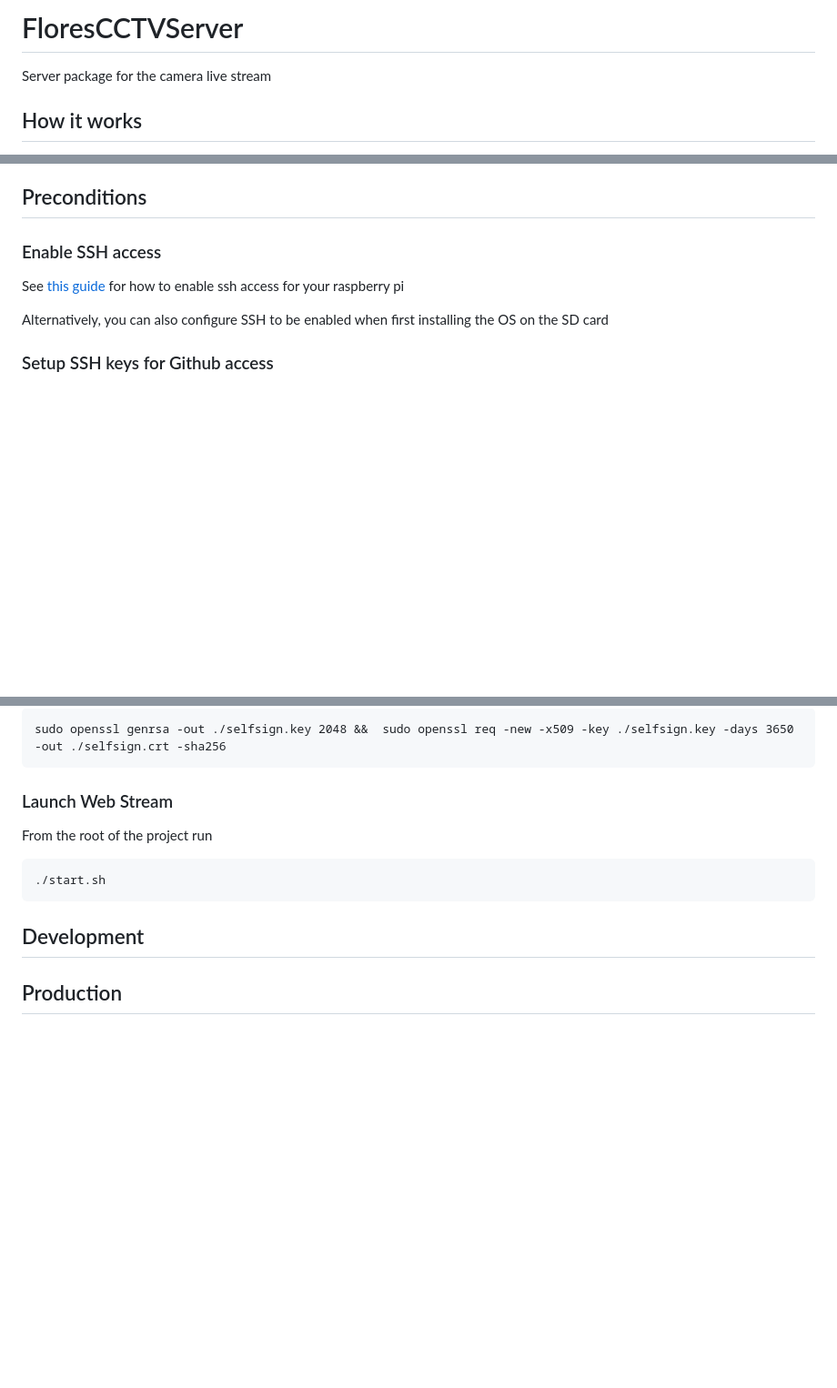
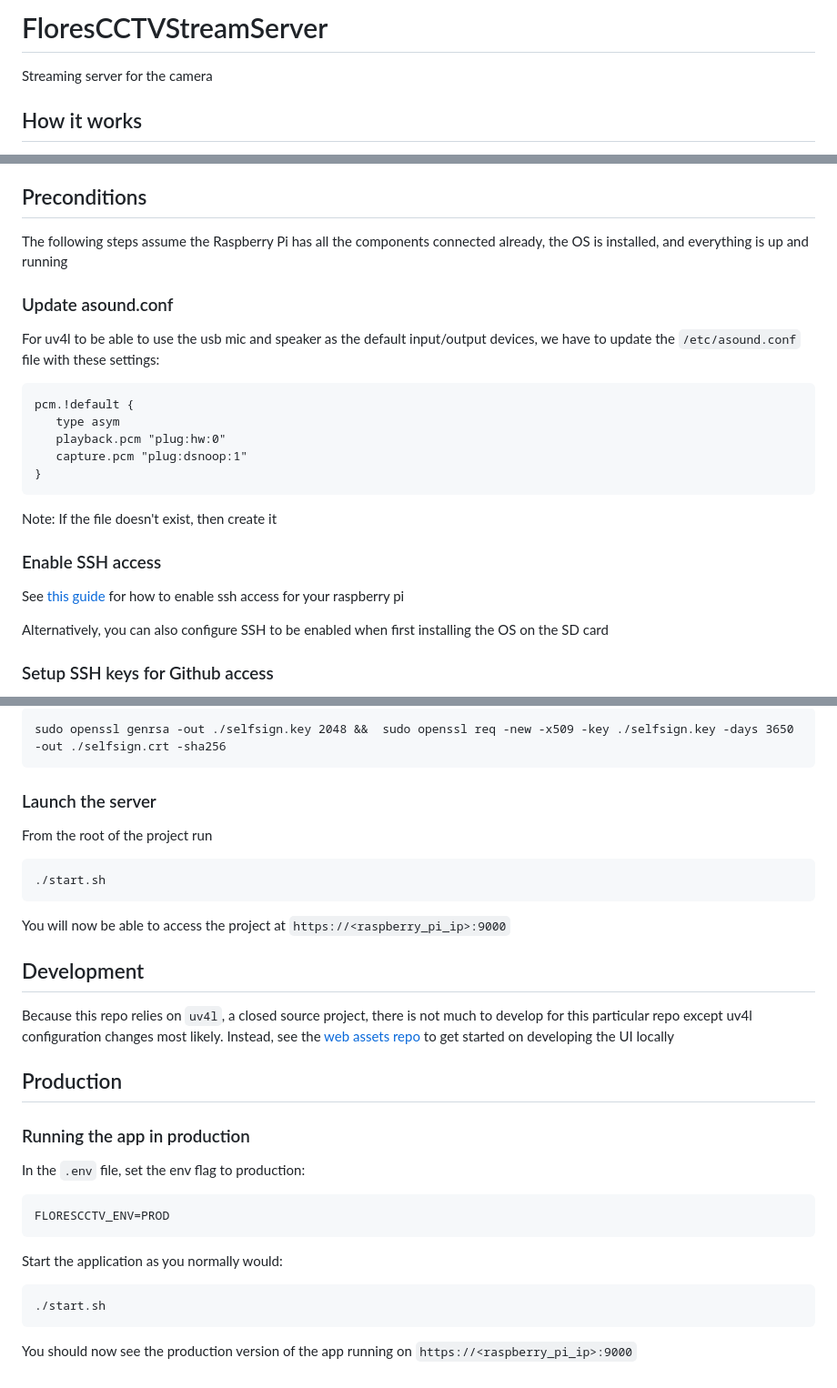
Before and after one commit to ArvinFlores/FloresCCTVStreamServer, a Markdown page: README.md, 3 parts joined by grey strips. Shown: that part at 91% size. Rendered like a GitHub page; blank space fills up the shorter version.

````diff
--- a/README.md
+++ b/README.md
@@ -1,6 +1,6 @@
-# FloresCCTVServer
+# FloresCCTVStreamServer
 
-Server package for the camera live stream
+Streaming server for the camera
 
 ## How it works
 The Pi streams the output of the camera module through a rtsp server created with the help of the `uv4l-webrtc` package. Devices connected to the same network will be able to access the camera stream via
@@ -17,5 +18,18 @@ https://<raspberry_pi_ip>:9000
 
 ## Preconditions
+
+The following steps assume the Raspberry Pi has all the components connected already, the OS is installed, and everything is up and running
+
+### Update asound.conf
+For uv4l to be able to use the usb mic and speaker as the default input/output devices, we have to update the `/etc/asound.conf` file with these settings:
+```
+pcm.!default {
+   type asym
+   playback.pcm "plug:hw:0"
+   capture.pcm "plug:dsnoop:1"
+}
+```
+Note: If the file doesn't exist, then create it
 
 ### Enable SSH access
 See [this guide](https://www.raspberrypi.com/documentation/computers/remote-access.html#enabling-the-server) for how to enable ssh access for your raspberry pi
@@ -78,13 +91,29 @@ Note: Normally the `-days` flag should be something low like 365 but it's ok in
 sudo openssl genrsa -out ./selfsign.key 2048 &&  sudo openssl req -new -x509 -key ./selfsign.key -days 3650 -out ./selfsign.crt -sha256
 ```
 
-### Launch Web Stream
+### Launch the server
 From the root of the project run
 
 ```
 ./start.sh
 ```
 
+You will now be able to access the project at `https://<raspberry_pi_ip>:9000`
+
 ## Development
 
+Because this repo relies on `uv4l`, a closed source project, there is not much to develop for this particular repo except uv4l configuration changes most likely. Instead, see the [web assets repo](https://github.com/ArvinFlores/FloresCCTVWebAssets/tree/master) to get started on developing the UI locally
+
 ## Production
+
+### Running the app in production
+
+In the `.env` file, set the env flag to production:
+```
+FLORESCCTV_ENV=PROD
+```
+Start the application as you normally would:
+```
+./start.sh
+```
+You should now see the production version of the app running on `https://<raspberry_pi_ip>:9000`
````
Also changed, not shown: other parts of README.md (+3 -3 lines).
